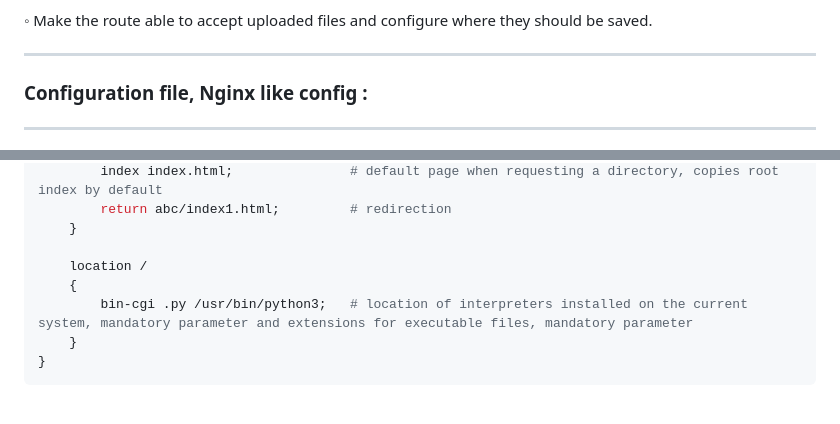
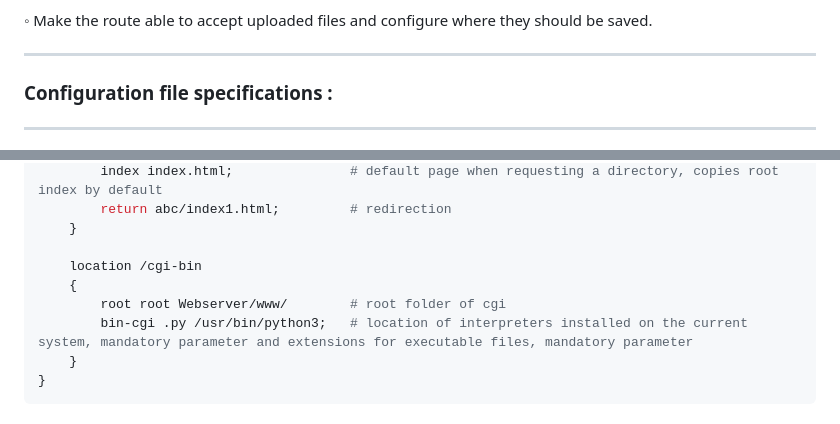
Before and after one commit to ablaamim/Webserver, a Markdown page: README.md, 2 parts joined by grey strips. GitHub-like rendering.

Commit message:
from here we run and test

```diff
--- a/README.md
+++ b/README.md
@@ -201,7 +201,7 @@ be saved.
 
 ---
 
-### Configuration file, Nginx like config :
+### Configuration file specifications :
 
 ---
 
@@ -227,8 +227,9 @@ server
         return abc/index1.html;         # redirection
     }
 
-    location /
+    location /cgi-bin
     {
+        root root Webserver/www/        # root folder of cgi
         bin-cgi .py /usr/bin/python3;   # location of interpreters installed on the current system, mandatory parameter and extensions for executable files, mandatory parameter
     }
 }
```
